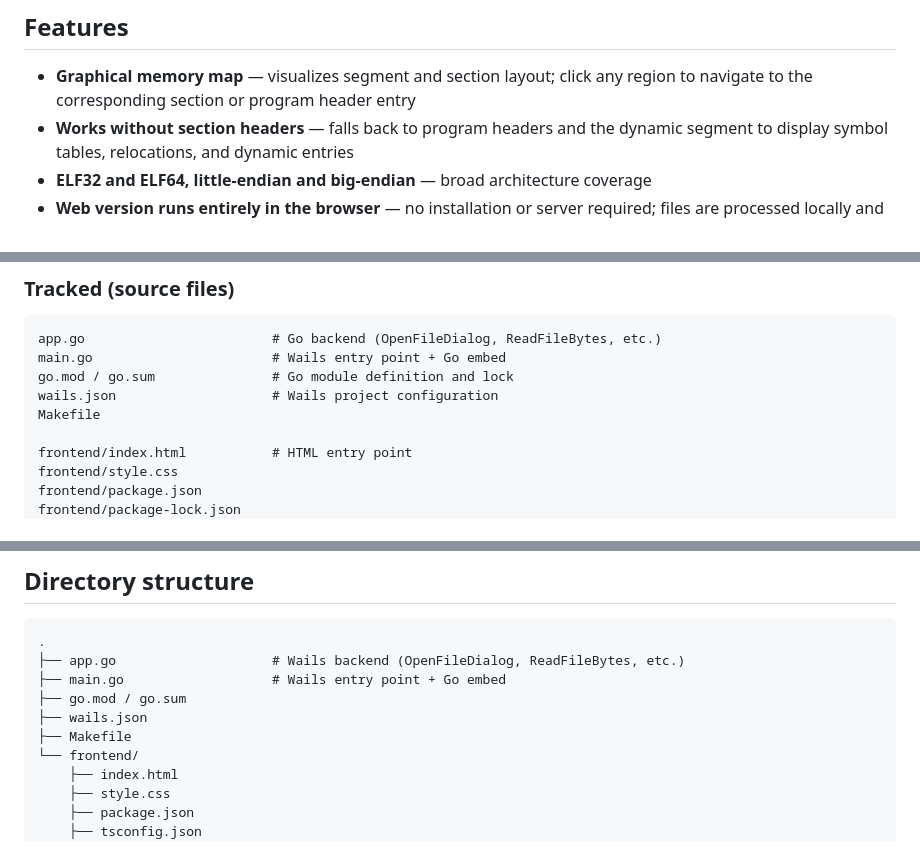
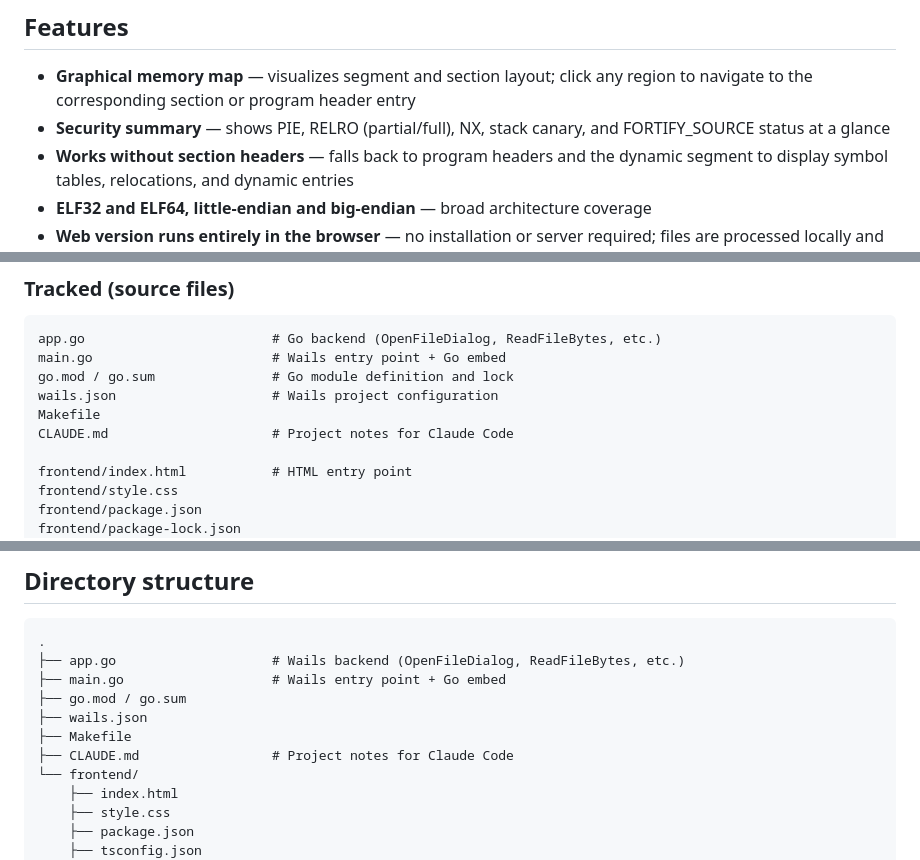
Before and after one commit to kariya-mitsuru/elf-viewer, a Markdown page: README.md, 3 parts joined by grey strips. GitHub-like rendering.

Commit message:
docs: add SecurityView.ts and CLAUDE.md to README; add Security feature
Co-Authored-By: Claude Sonnet 4.6 <noreply@anthropic.com>

```diff
--- a/README.md
+++ b/README.md
@@ -10,6 +10,7 @@ Both modes run the same TypeScript ELF parser entirely on the client side.
 ## Features
 
 - **Graphical memory map** — visualizes segment and section layout; click any region to navigate to the corresponding section or program header entry
+- **Security summary** — shows PIE, RELRO (partial/full), NX, stack canary, and FORTIFY_SOURCE status at a glance
 - **Works without section headers** — falls back to program headers and the dynamic segment to display symbol tables, relocations, and dynamic entries
 - **ELF32 and ELF64, little-endian and big-endian** — broad architecture coverage
 - **Web version runs entirely in the browser** — no installation or server required; files are processed locally and never uploaded
@@ -184,6 +185,7 @@ main.go                       # Wails entry point + Go embed
 go.mod / go.sum               # Go module definition and lock
 wails.json                    # Wails project configuration
 Makefile
+CLAUDE.md                     # Project notes for Claude Code
 
 frontend/index.html           # HTML entry point
 frontend/style.css
@@ -225,6 +227,7 @@ frontend/.vite/               # Vite dependency pre-bundling cache
 ├── go.mod / go.sum
 ├── wails.json
 ├── Makefile
+├── CLAUDE.md                 # Project notes for Claude Code
 └── frontend/
     ├── index.html
     ├── style.css
```
Also changed, not shown: other parts of README.md (+1 -0 lines).
